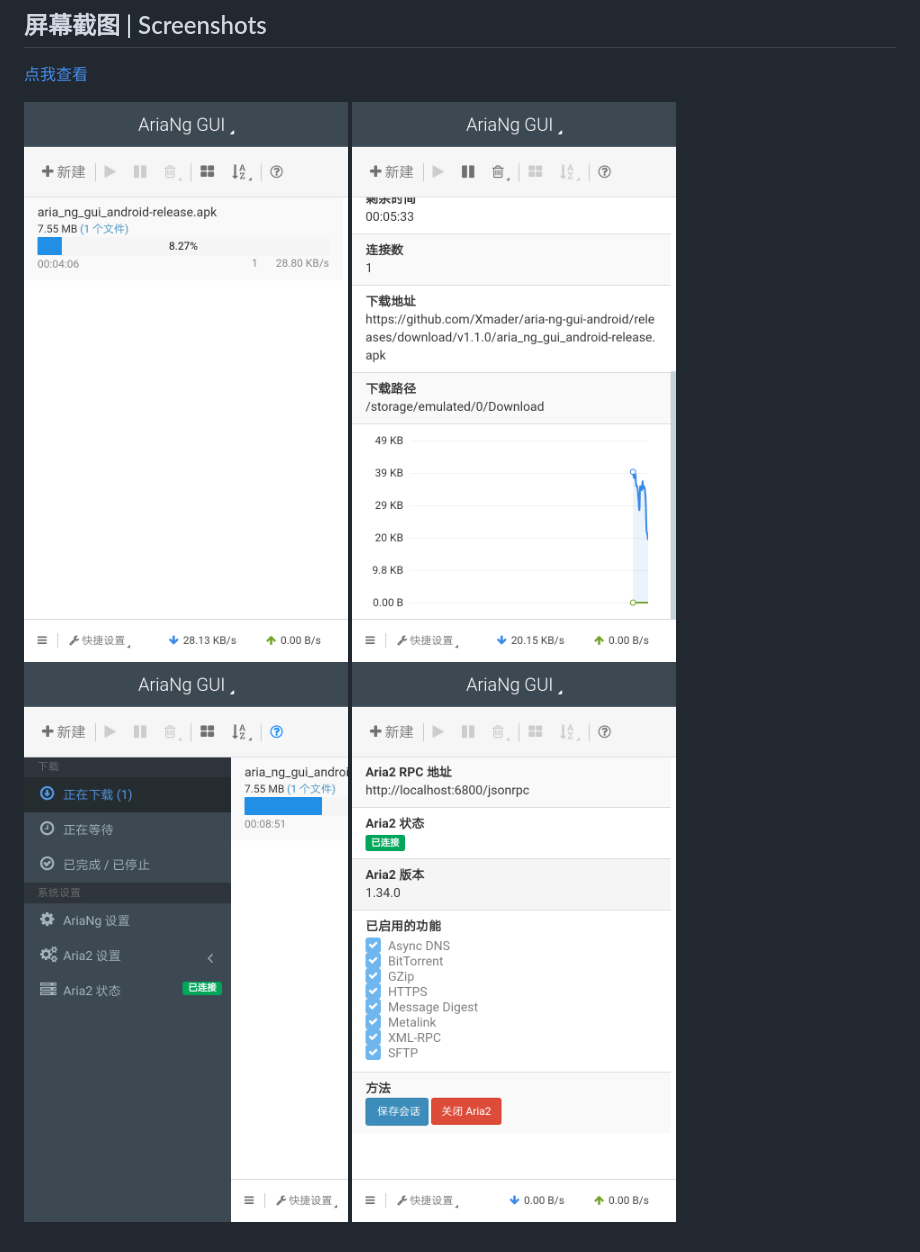
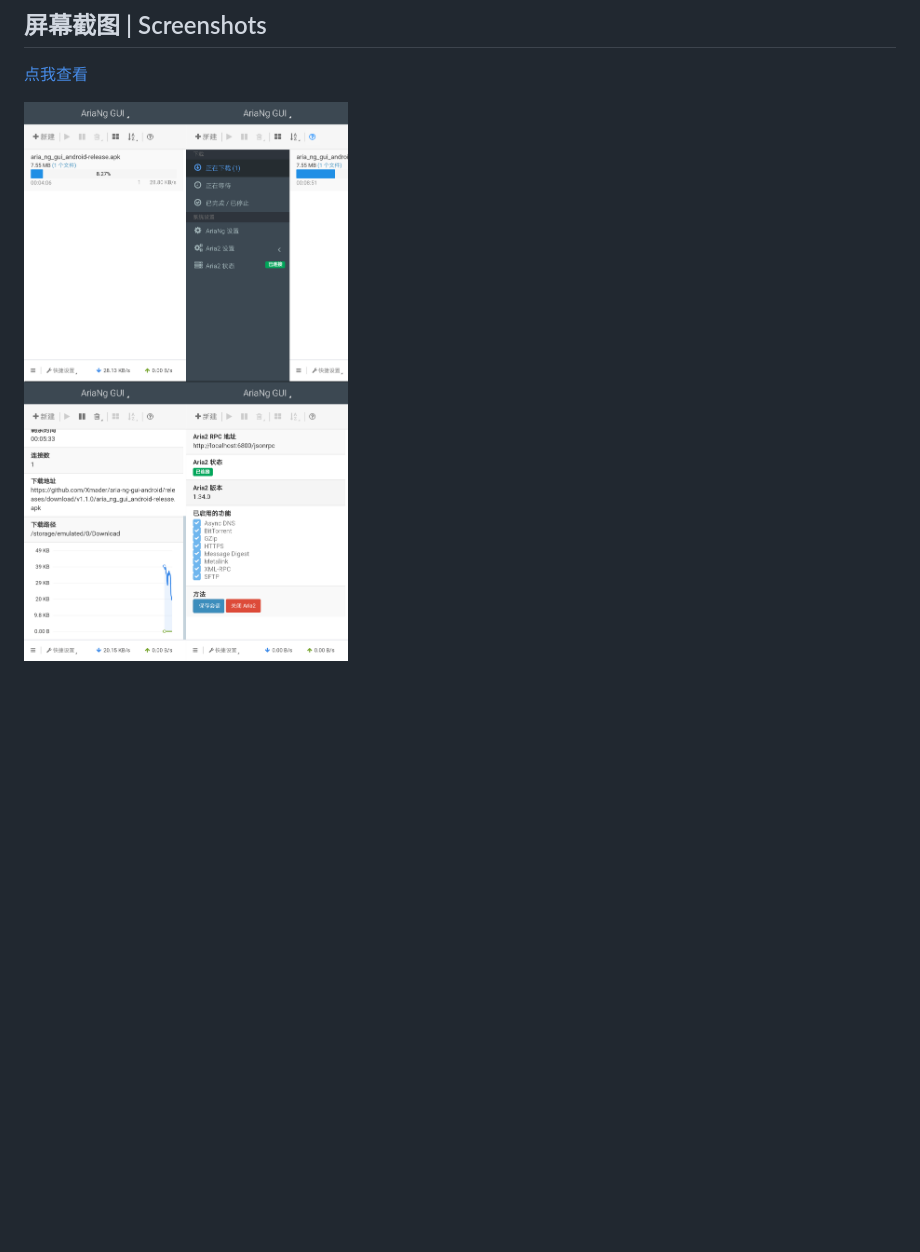
Before and after one commit to Xmader/aria-ng-gui-android, a Markdown page: README.md, the part around the change. GitHub-like rendering; pictures changed too: img/Screenshot_merged.png; blank space fills up the shorter version.

Commit message:
增加屏幕截图

```diff
--- a/README.md
+++ b/README.md
@@ -50,7 +50,4 @@
 
 [点我查看](img/)
 
-![](img/Screenshot_0.png)
-![](img/Screenshot_3.png)
-![](img/Screenshot_10.png)
-![](img/Screenshot_20.png)
+![](img/Screenshot_merged.png)
```
